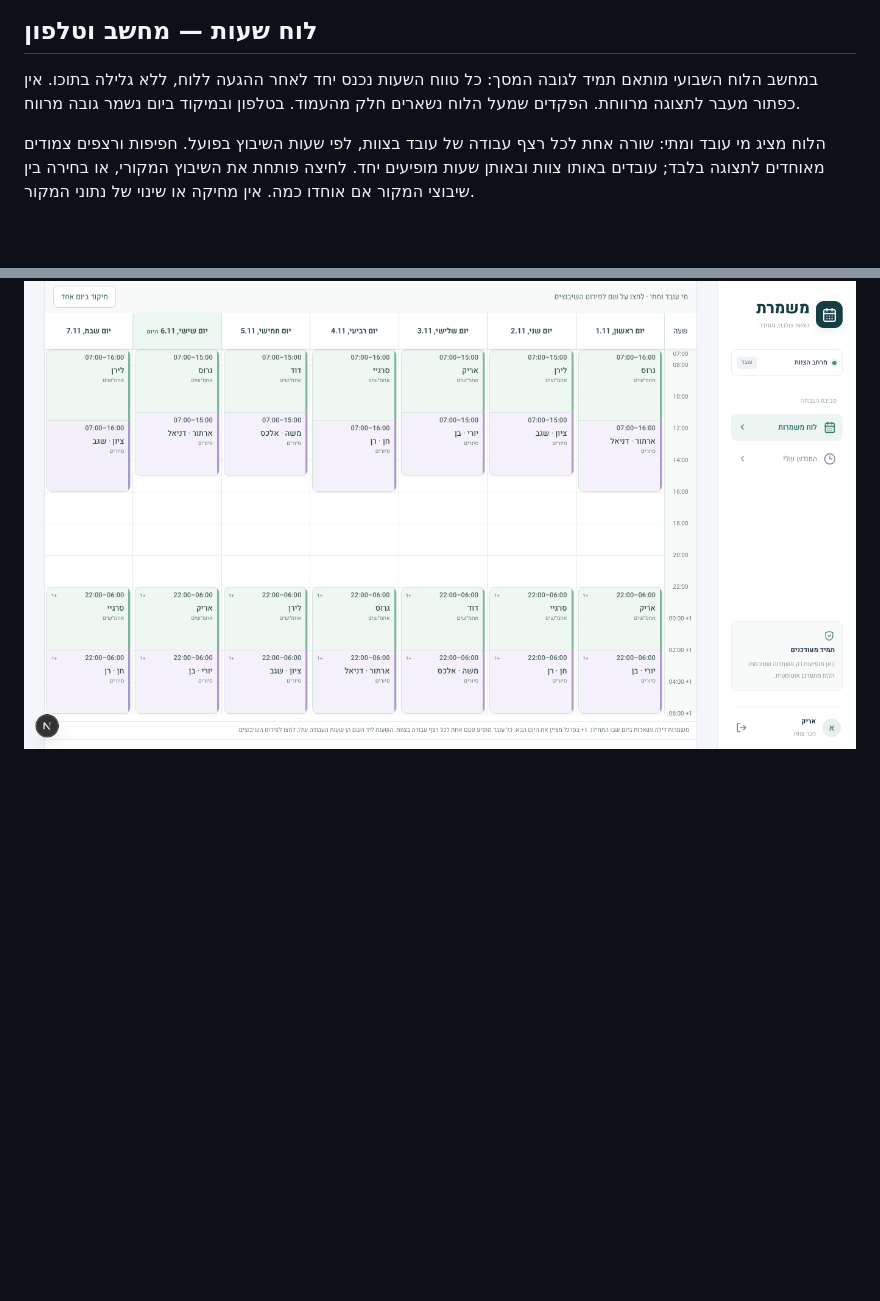
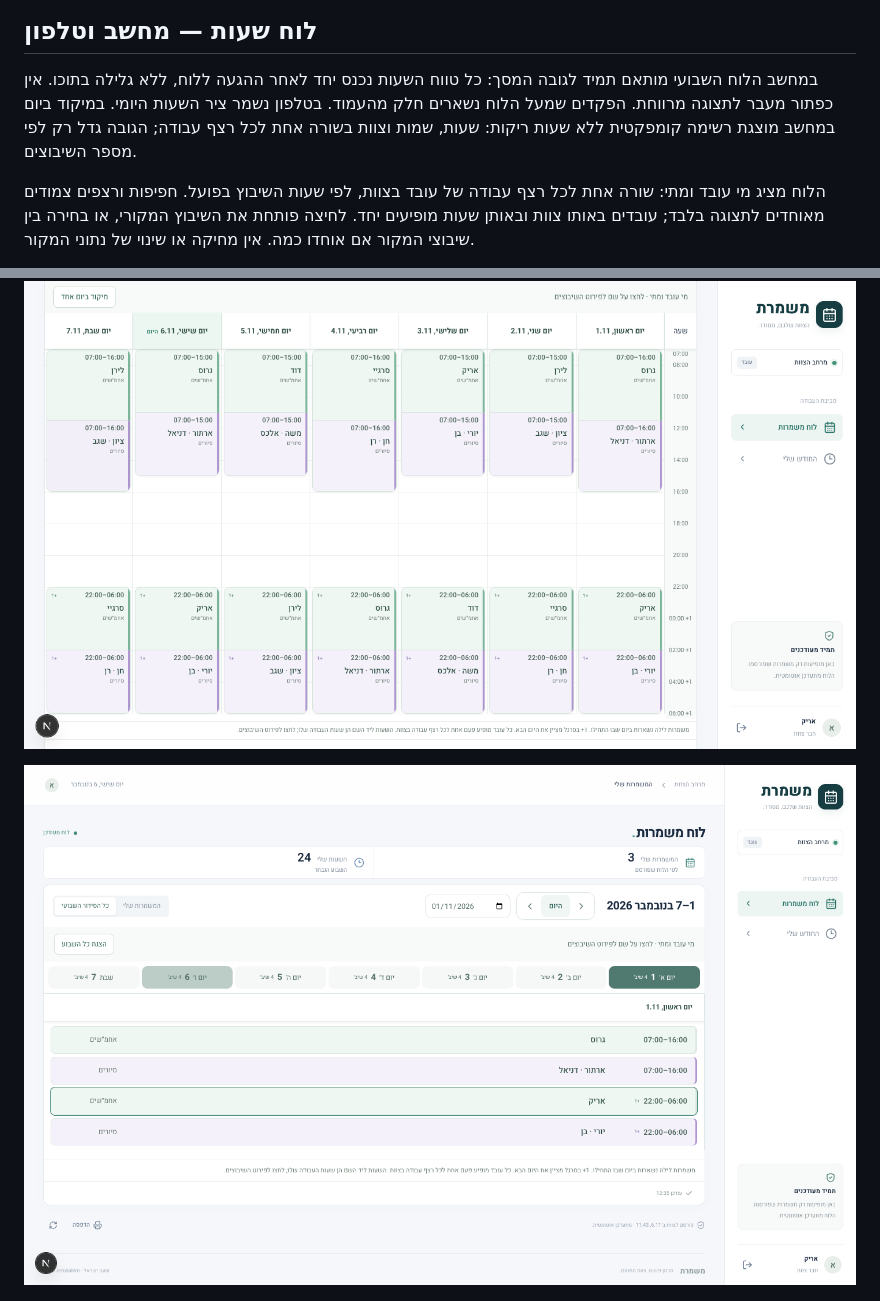
Before and after one commit to razmazlih/shifts, a Markdown page: README.md, 2 parts joined by grey strips. GitHub-like rendering; pictures changed too: docs/screenshots/timeline-day-agenda.png (added); blank space fills up the shorter version.

Commit message:
feat: use a compact agenda for desktop day view

```diff
--- a/README.md
+++ b/README.md
@@ -75,13 +75,15 @@ npm run dev
 
 ## לוח שעות — מחשב וטלפון
 
-במחשב הלוח השבועי מותאם תמיד לגובה המסך: כל טווח השעות נכנס יחד לאחר ההגעה ללוח, ללא גלילה בתוכו. אין כפתור מעבר לתצוגה מרווחת. הפקדים שמעל הלוח נשארים חלק מהעמוד. בטלפון ובמיקוד ביום נשמר גובה מרווח.
+במחשב הלוח השבועי מותאם תמיד לגובה המסך: כל טווח השעות נכנס יחד לאחר ההגעה ללוח, ללא גלילה בתוכו. אין כפתור מעבר לתצוגה מרווחת. הפקדים שמעל הלוח נשארים חלק מהעמוד. בטלפון נשמר ציר השעות היומי. במיקוד ביום במחשב מוצגת רשימה קומפקטית ללא שעות ריקות: שעות, שמות וצוות בשורה אחת לכל רצף עבודה; הגובה גדל רק לפי מספר השיבוצים.
 
 הלוח מציג מי עובד ומתי: שורה אחת לכל רצף עבודה של עובד בצוות, לפי שעות השיבוץ בפועל. חפיפות ורצפים צמודים מאוחדים לתצוגה בלבד; עובדים באותו צוות ובאותן שעות מופיעים יחד. לחיצה פותחת את השיבוץ המקורי, או בחירה בין שיבוצי המקור אם אוחדו כמה. אין מחיקה או שינוי של נתוני המקור.
 
 פרטי בעיות והערות מופיעים בלחיצה. צבעי התראה מופיעים רק בטבלה השבועית; בתצוגת יום ובטלפון הכרטיסים רגועים. השעות מוצגות ליד שמות העובדים ובסרגל הצד, ללא כותרת שעות כפולה. כותרות הימים נשארות בראש המסך בזמן גלילת הלוח, ויש רק גלילת עמוד אחת. במסכים עד 1100px בוחרים יום במקום עמודות צרות. השורות ממלאות את גובה הכרטיס.
 
 ![לוח שבועי מותאם למסך](docs/screenshots/timeline-fit.png)
+
+![מיקוד ביום במחשב](docs/screenshots/timeline-day-agenda.png)
 
 <img src="docs/screenshots/timeline-mobile.png" alt="בחירת יום וציר שעות בטלפון" width="320" />
 
```
Also changed, not shown: 2 other files.
